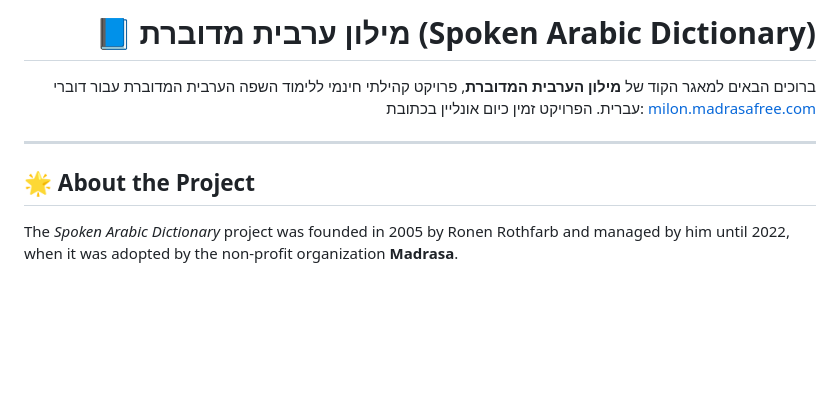
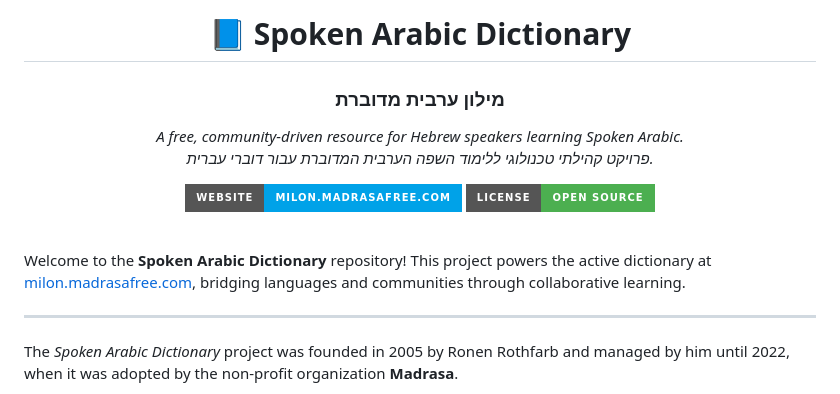
Before and after one commit to madrasafree/spoken-arabic-dictionary, a Markdown page: README.md, the part around one of its changes. Drawn GitHub-style; badges without logos; blank space fills up the shorter version.

Commit message:
Add Madrasa logo, badges, and bilingual centered header to README

```diff
--- a/README.md
+++ b/README.md
@@ -2,14 +3,19 @@
 
-# 📘 מילון ערבית מדוברת (Spoken Arabic Dictionary)
+  # 📘 Spoken Arabic Dictionary
+  ### מילון ערבית מדוברת
 
-ברוכים הבאים למאגר הקוד של **מילון הערבית המדוברת**, פרויקט קהילתי חינמי ללימוד השפה הערבית המדוברת עבור דוברי עברית.
-הפרויקט זמין כיום אונליין בכתובת:
-[milon.madrasafree.com](https://milon.madrasafree.com/)
+  *A free, community-driven resource for Hebrew speakers learning Spoken Arabic.* <br>
+  *פרויקט קהילתי טכנולוגי ללימוד השפה הערבית המדוברת עבור דוברי עברית.*
+
+  [![Website](https://img.shields.io/badge/Website-milon.madrasafree.com-00a2e8?style=for-the-badge&logo=google-chrome)](https://milon.madrasafree.com/)
+  [![License](https://img.shields.io/badge/License-Open_Source-4caf50?style=for-the-badge)](#)
 </div>
 
+<br>
+
+Welcome to the **Spoken Arabic Dictionary** repository! This project powers the active dictionary at [milon.madrasafree.com](https://milon.madrasafree.com/), bridging languages and communities through collaborative learning.
+
 ---
-
-## 🌟 About the Project
 The *Spoken Arabic Dictionary* project was founded in 2005 by Ronen Rothfarb and managed by him until 2022, when it was adopted by the non-profit organization **Madrasa**.
 
 The dictionary is a community-driven content platform (similar to Wikipedia) where users can contribute words and expressions. To ensure high quality, contributions are reviewed by experienced moderators with a deep knowledge of both Hebrew and spoken Arabic.
```
Also changed, not shown: other parts of README.md (+2 -1 lines).
